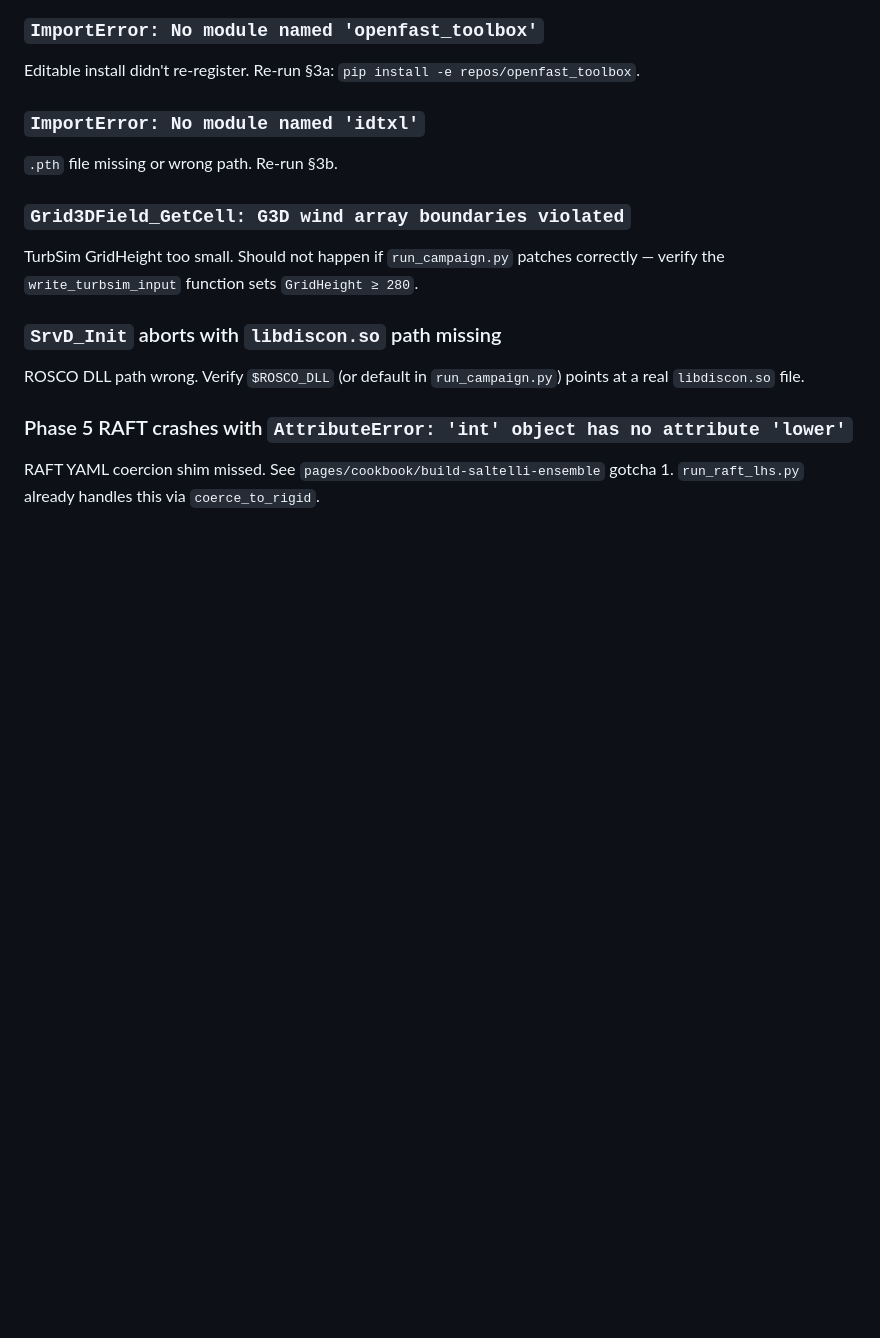
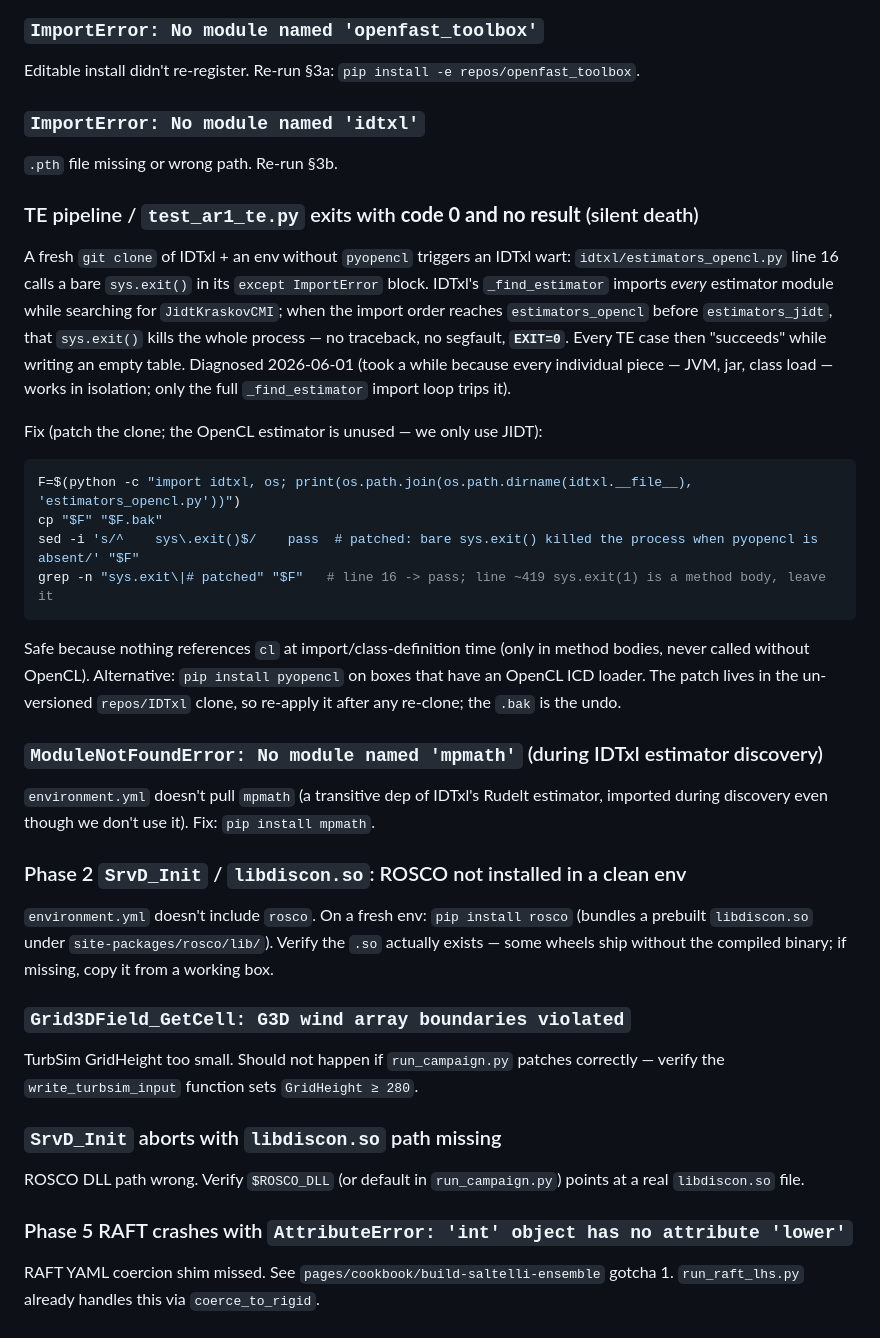
Before and after one commit to sinahdme/fowt-te-causal, a Markdown page: SERVER_DEPLOYMENT.md, the part around one of its changes. GitHub-like rendering; blank space fills up the shorter version.

````diff
--- a/SERVER_DEPLOYMENT.md
+++ b/SERVER_DEPLOYMENT.md
@@ -285,6 +309,40 @@ Editable install didn't re-register. Re-run §3a:
 ### `ImportError: No module named 'idtxl'`
 `.pth` file missing or wrong path. Re-run §3b.
 
+### TE pipeline / `test_ar1_te.py` exits with **code 0 and no result** (silent death)
+A fresh `git clone` of IDTxl + an env without `pyopencl` triggers an IDTxl
+wart: `idtxl/estimators_opencl.py` line 16 calls a bare `sys.exit()` in its
+`except ImportError` block. IDTxl's `_find_estimator` imports *every*
+estimator module while searching for `JidtKraskovCMI`; when the import order
+reaches `estimators_opencl` before `estimators_jidt`, that `sys.exit()` kills
+the whole process — no traceback, no segfault, **`EXIT=0`**. Every TE case
+then "succeeds" while writing an empty table. Diagnosed 2026-06-01 (took a
+while because every individual piece — JVM, jar, class load — works in
+isolation; only the full `_find_estimator` import loop trips it).
+
+Fix (patch the clone; the OpenCL estimator is unused — we only use JIDT):
+```bash
+F=$(python -c "import idtxl, os; print(os.path.join(os.path.dirname(idtxl.__file__), 'estimators_opencl.py'))")
+cp "$F" "$F.bak"
+sed -i 's/^    sys\.exit()$/    pass  # patched: bare sys.exit() killed the process when pyopencl is absent/' "$F"
+grep -n "sys.exit\|# patched" "$F"   # line 16 -> pass; line ~419 sys.exit(1) is a method body, leave it
+```
+Safe because nothing references `cl` at import/class-definition time (only in
+method bodies, never called without OpenCL). Alternative: `pip install pyopencl`
+on boxes that have an OpenCL ICD loader. The patch lives in the un-versioned
+`repos/IDTxl` clone, so re-apply it after any re-clone; the `.bak` is the undo.
+
+### `ModuleNotFoundError: No module named 'mpmath'` (during IDTxl estimator discovery)
+`environment.yml` doesn't pull `mpmath` (a transitive dep of IDTxl's Rudelt
+estimator, imported during discovery even though we don't use it). Fix:
+`pip install mpmath`.
+
+### Phase 2 `SrvD_Init` / `libdiscon.so`: ROSCO not installed in a clean env
+`environment.yml` doesn't include `rosco`. On a fresh env: `pip install rosco`
+(bundles a prebuilt `libdiscon.so` under `site-packages/rosco/lib/`). Verify
+the `.so` actually exists — some wheels ship without the compiled binary; if
+missing, copy it from a working box.
+
 ### `Grid3DField_GetCell: G3D wind array boundaries violated`
 TurbSim GridHeight too small. Should not happen if `run_campaign.py` patches
 correctly — verify the `write_turbsim_input` function sets `GridHeight ≥ 280`.
````
Also changed, not shown: other parts of SERVER_DEPLOYMENT.md (+26 -2 lines), pages/log.md (+35 -0 lines).
